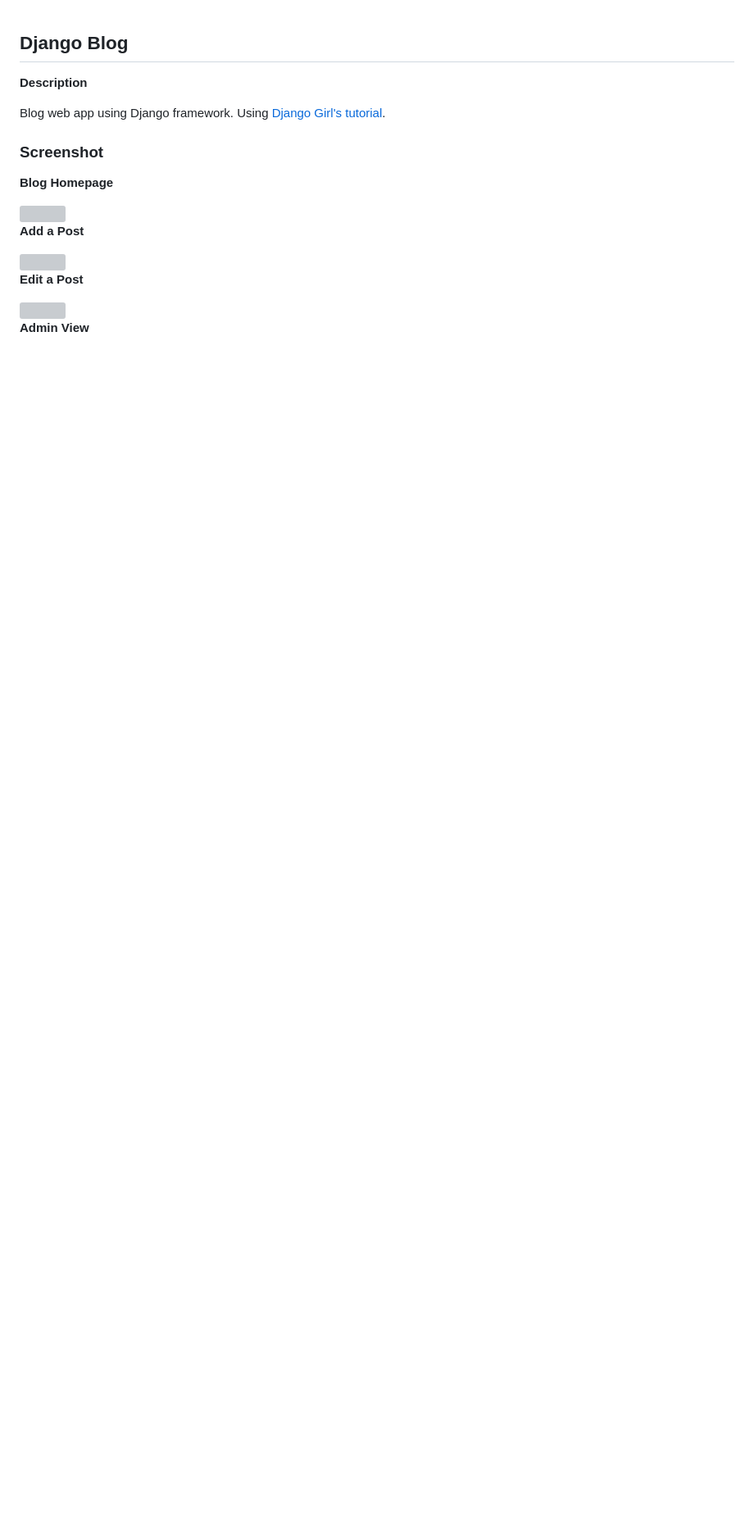
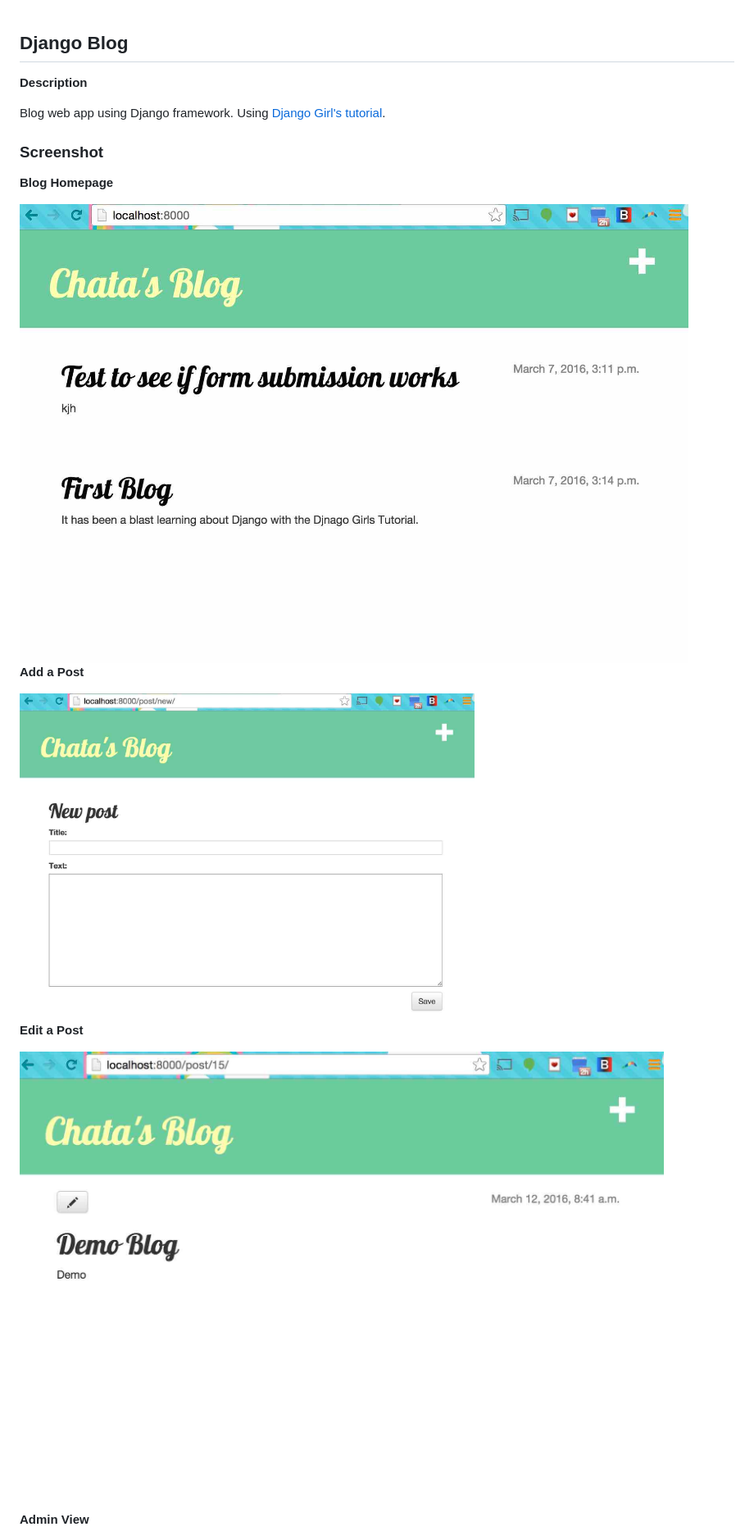
Before and after one commit to chatasweetie/djangogirlsproject, a Markdown page: README.md, the part around the change printed below. Shown: that part at 82% size. Rendered like a GitHub page; pictures changed too: readmeimg/createpost.jpg (added), readmeimg/editpost.jpg (added), readmeimg/homepage.jpg (added); blank space fills up the shorter version; grey boxes are pictures that could not be loaded.

Commit message:
added imgs for readme

```diff
--- a/README.md
+++ b/README.md
@@ -10,15 +10,15 @@ Blog web app using Django framework. Using [Django Girl's tutorial](http://tutor
 
 **Blog Homepage**
 
-<img src="static/admin/img/homepage.jpg">
+<img src="readmeimg/homepage.jpg">
 
 **Add a Post**
 
-<img src="static/admin/img/createpost.jpg" height="400">
+<img src="readmeimg/createpost.jpg" height="400">
 
 **Edit a Post**
 
-<img src="static/admin/img/editpost.jpg" >
+<img src="readmeimg/editpost.jpg" >
 
 **Admin View**
 
```
Also changed, not shown: other parts of README.md (+2 -2 lines), readmeimg/adminhomepage.jpg (added), readmeimg/adminpostview.jpg (added).
